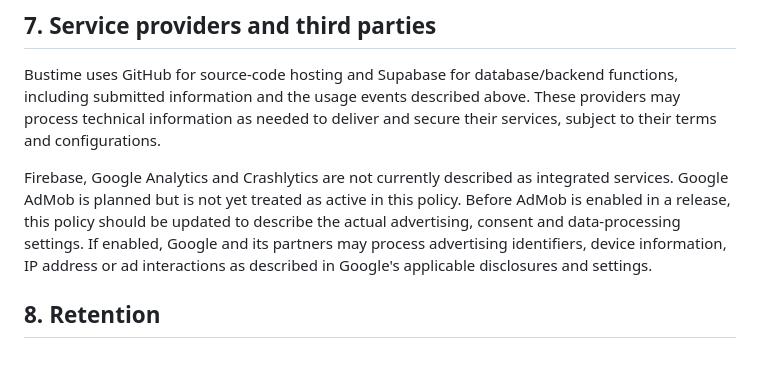
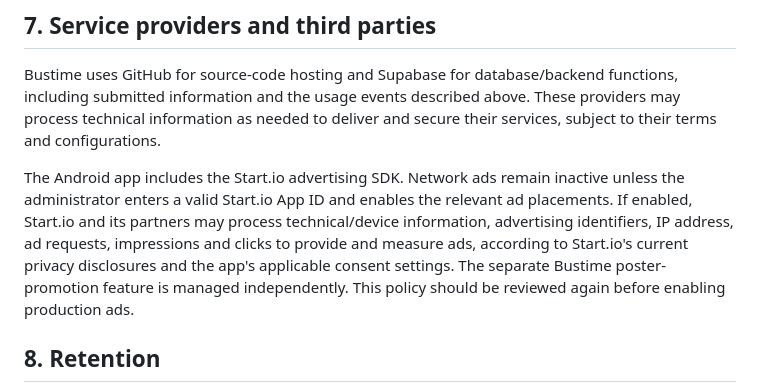
Before and after one commit to amarjeetmaan3/Bustime, a Markdown page: PRIVACY_POLICY.md, the part around the change. GitHub-like rendering; blank space fills up the shorter version.

Commit message:
Update privacy policy for Start.io

```diff
--- a/PRIVACY_POLICY.md
+++ b/PRIVACY_POLICY.md
@@ -32,7 +32,7 @@ The current app code sends limited usage events to a Supabase backend, such as a
 ## 7. Service providers and third parties
 Bustime uses GitHub for source-code hosting and Supabase for database/backend functions, including submitted information and the usage events described above. These providers may process technical information as needed to deliver and secure their services, subject to their terms and configurations.
 
-Firebase, Google Analytics and Crashlytics are not currently described as integrated services. Google AdMob is planned but is not yet treated as active in this policy. Before AdMob is enabled in a release, this policy should be updated to describe the actual advertising, consent and data-processing settings. If enabled, Google and its partners may process advertising identifiers, device information, IP address or ad interactions as described in Google's applicable disclosures and settings.
+The Android app includes the Start.io advertising SDK. Network ads remain inactive unless the administrator enters a valid Start.io App ID and enables the relevant ad placements. If enabled, Start.io and its partners may process technical/device information, advertising identifiers, IP address, ad requests, impressions and clicks to provide and measure ads, according to Start.io's current privacy disclosures and the app's applicable consent settings. The separate Bustime poster-promotion feature is managed independently. This policy should be reviewed again before enabling production ads.
 
 ## 8. Retention
 Information is generally intended to be retained for approximately 90–120 days after review. Some information considered important for reliable route/service information, security, resolving disputes or complying with law may be retained longer where appropriate. Retention depends on the information type and applicable requirements.
```
